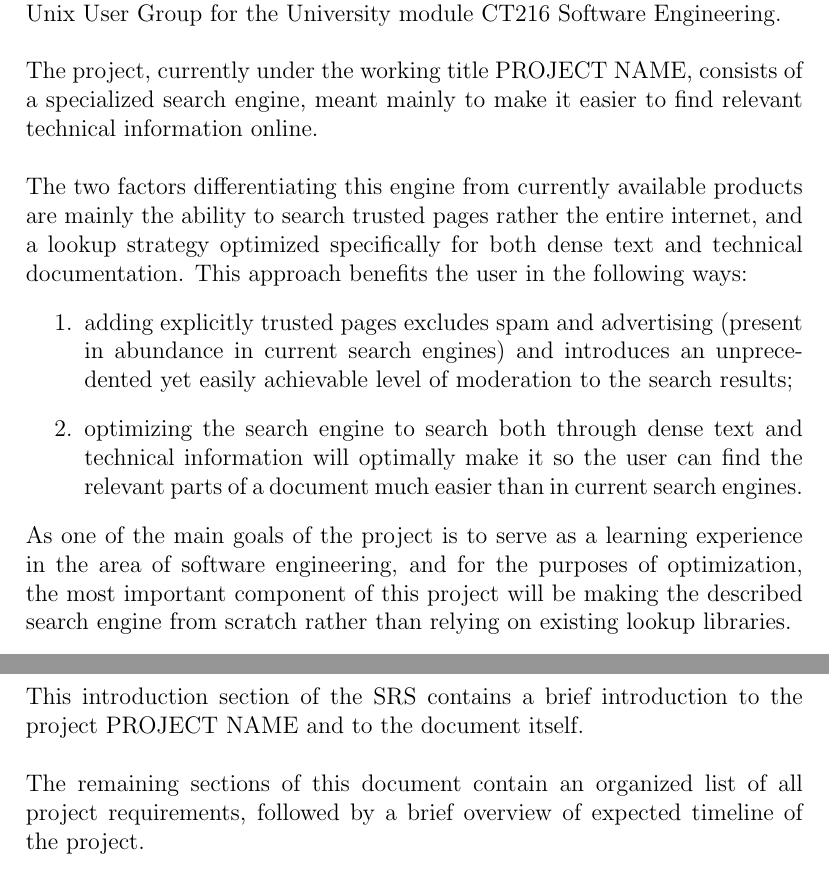
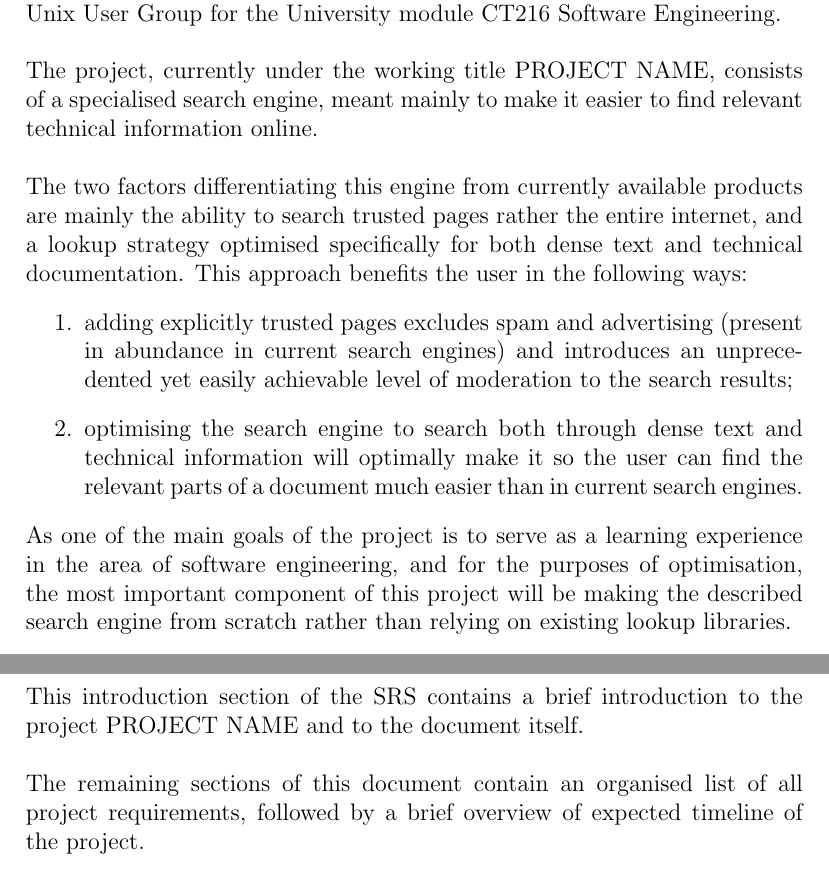
Before and after one commit to Linux-Tech-Tips/sw_eng, a LaTeX document (doc/req/index.tex, which reads doc/req/introduction.tex): two parts of pages 3 and 5 of 13, joined at a grey line, cut so that both start at the same text. Compiled offline with pdfLaTeX.

Commit message:
Update introduction.tex
de-Americanisation

```diff
--- a/doc/req/introduction.tex
+++ b/doc/req/introduction.tex
@@ -3,17 +3,17 @@
 This Software Requirements Specification (\textit{SRS}) Document describes the project requirements of the project \projectname,
 developed by the Unix User Group for the University module CT216 Software Engineering. \\
 
-The project, currently under the working title \projectname, consists of a specialized search engine, meant mainly to make it easier to find relevant technical information online. \\
+The project, currently under the working title \projectname, consists of a specialised search engine, meant mainly to make it easier to find relevant technical information online. \\
 
 The two factors differentiating this engine from currently available products are mainly the ability to search trusted pages rather the entire internet,
-and a lookup strategy optimized specifically for both dense text and technical documentation.
+and a lookup strategy optimised specifically for both dense text and technical documentation.
 This approach benefits the user in the following ways:
 \begin{enumerate}
     \item adding explicitly trusted pages excludes spam and advertising (present in abundance in current search engines) and introduces an unprecedented yet easily achievable level of moderation to the search results;
-    \item optimizing the search engine to search both through dense text and technical information will optimally make it so the user can find the relevant parts of a document much easier than in current search engines.
+    \item optimising the search engine to search both through dense text and technical information will optimally make it so the user can find the relevant parts of a document much easier than in current search engines.
 \end{enumerate}
 
-As one of the main goals of the project is to serve as a learning experience in the area of software engineering, and for the purposes of optimization,
+As one of the main goals of the project is to serve as a learning experience in the area of software engineering, and for the purposes of optimisation,
 the most important component of this project will be making the described search engine from scratch rather than relying on existing lookup libraries. \\
 
 The project is split into multiple distinct sections, with a conscious effort to keep everything modular, so that each team member can be responsible for only a section,
@@ -66,5 +66,5 @@ There are no additional documents referenced.
 
 This introduction section of the SRS contains a brief introduction to the project \projectname{} and to the document itself. \\
 
-The remaining sections of this document contain an organized list of all project requirements, followed by a brief overview of expected timeline of the project. \\
+The remaining sections of this document contain an organised list of all project requirements, followed by a brief overview of expected timeline of the project. \\
 
```
Also changed, not shown: doc/req/introduction.tex (6 more changed lines).
